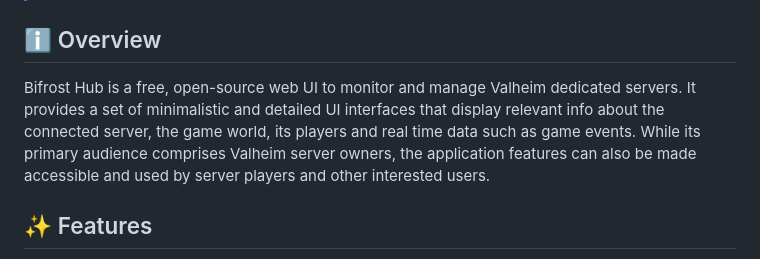
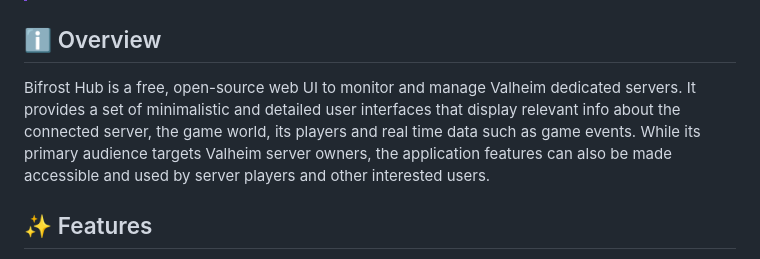
Before and after one commit to sparcopt/bifrost-hub, a Markdown page: readme.md, the part around the change. GitHub-like rendering.

```diff
--- a/readme.md
+++ b/readme.md
@@ -27,8 +27,8 @@
 
 ## ℹ️ Overview
 
-Bifrost Hub is a free, open-source web UI to monitor and manage Valheim dedicated servers. It provides a set of minimalistic and detailed UI interfaces that display relevant info about the connected server, the game world, its players and real time data such as game events.
-While its primary audience comprises Valheim server owners, the application features can also be made accessible and used by server players and other interested users.
+Bifrost Hub is a free, open-source web UI to monitor and manage Valheim dedicated servers. It provides a set of minimalistic and detailed user interfaces that display relevant info about the connected server, the game world, its players and real time data such as game events.
+While its primary audience targets Valheim server owners, the application features can also be made accessible and used by server players and other interested users.
 
 ## ✨ Features
 
```
